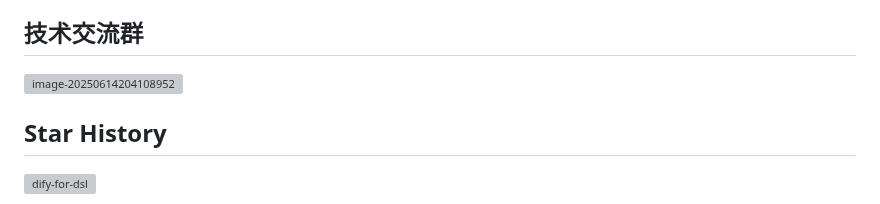
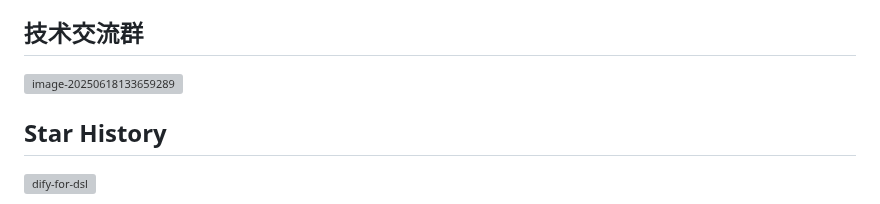
Before and after one commit to wwwzhouhui/dify-for-dsl, a Markdown page: README.md, the part around the change. Drawn GitHub-style; grey boxes are pictures that could not be loaded.

Commit message:
docs: 更新技术交流群二维码图片链接

```diff
--- a/README.md
+++ b/README.md
@@ -433,7 +433,7 @@ PIP_MIRROR_URL=https://pypi.tuna.tsinghua.edu.cn/simple <br>
 
 ## 技术交流群
 
-![image-20250614204108952](https://mypicture-1258720957.cos.ap-nanjing.myqcloud.com/Obsidian/image-20250614204108952.png)
+![image-20250618133659289](https://mypicture-1258720957.cos.ap-nanjing.myqcloud.com/image-20250618133659289.png)
 
 
 
```
